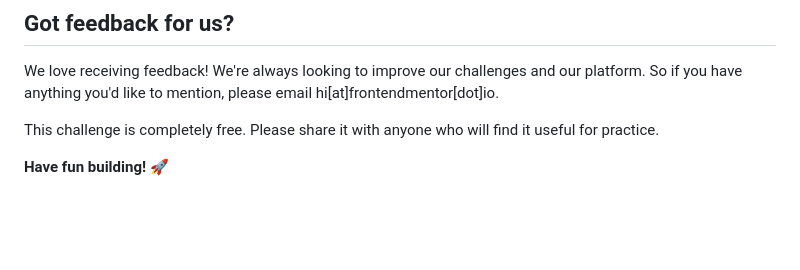
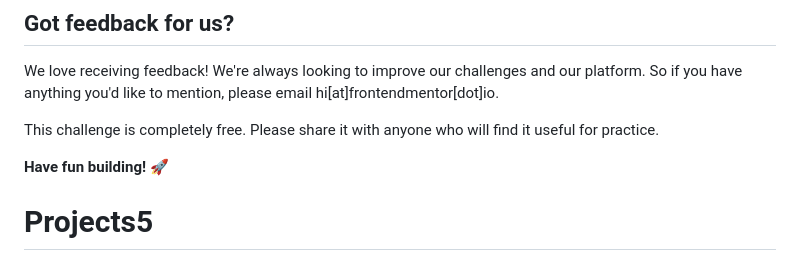
Before and after one commit to mustapha7777ib/Projects5, a Markdown page: README.md, the part around the change. Rendered like a GitHub page; blank space fills up the shorter version.

```diff
--- a/README.md
+++ b/README.md
@@ -94,3 +94,4 @@ We love receiving feedback! We're always looking to improve our challenges and o
 This challenge is completely free. Please share it with anyone who will find it useful for practice.
 
 **Have fun building!** 🚀
+# Projects5
```
